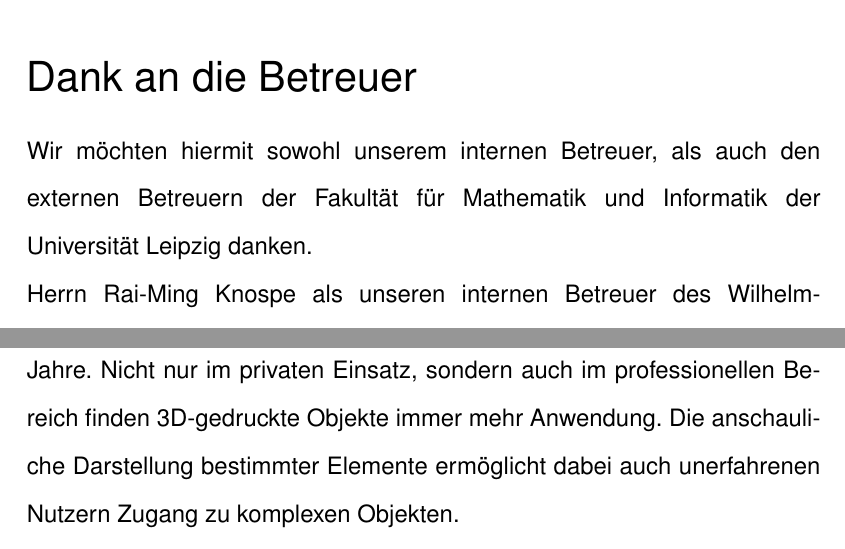
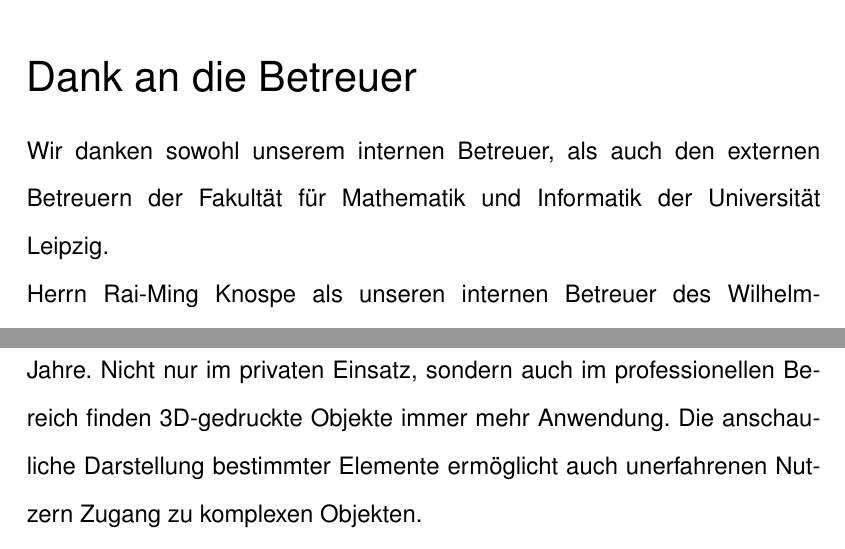
Before and after one commit to peoe/BeLL, a LaTeX document (dok/main.tex, which reads dok/Kapitel/003Einleitung.tex, dok/Kapitel/0090Betreuerdank.tex): two parts of pages 4 and 7 of 43, joined at a grey line, cut so that both start at the same text. Compiled offline with pdfLaTeX.

Commit message:
003 and 009

```diff
--- a/dok/Kapitel/003Einleitung.tex
+++ b/dok/Kapitel/003Einleitung.tex
@@ -1,7 +1,8 @@
 \chapter{Einleitung}
+%========================CHECKED===============================%
 3D-Druck gehört zu den beliebtesten technischen Neuerungen der letzten Jahre.
 Nicht nur im privaten Einsatz, sondern auch im professionellen Bereich finden 3D-gedruckte Objekte immer mehr Anwendung.
-Die anschauliche Darstellung bestimmter Elemente ermöglicht dabei auch unerfahrenen Nutzern Zugang zu komplexen Objekten. \\
+Die anschauliche Darstellung bestimmter Elemente ermöglicht auch unerfahrenen Nutzern Zugang zu komplexen Objekten. \\
 Naheliegend ist es demzufolge, diese Technik zur Visualisierung von Gebäuden zu verwenden.
 Auf Basis des Grundrisses, einer einfachen Form der Darstellung eines Gebäudes, sollte es möglich sein, ein Modell zu erstellen.
 Dieses soll in kleine Grundeinheiten unterteilt sein, die über ein Stecksystem zusammengesetzt werden können. \\
--- a/dok/Kapitel/0090Betreuerdank.tex
+++ b/dok/Kapitel/0090Betreuerdank.tex
@@ -3,7 +3,7 @@
 	\fancyfoot[C]{}
 }
 \chapter*{Dank an die Betreuer}
-Wir möchten hiermit sowohl unserem internen Betreuer, als auch den externen Betreuern der Fakultät für Mathematik und Informatik der Universität Leipzig danken. \\
+Wir danken sowohl unserem internen Betreuer, als auch den externen Betreuern der Fakultät für Mathematik und Informatik der Universität Leipzig. \\
 Herrn Rai-Ming Knospe als unseren internen Betreuer des Wilhelm-Ostwald-Gymnasiums verdanken wir die Beratung bezüglich Inhalt und Ausarbeitung dieser Besonderen Lernleistung.
 Außerdem fungierte er als zentraler schulinterner Ansprechpartner und lieferte uns Hinweise beim Überarbeiten der Besonderen Lernleistung. \\
 Die Idee für das Thema lieferte uns Herr Prof. Dr. Gerik Scheuermann der Fakultät für Mathematik und Informatik der Universität Leipzig.
```
